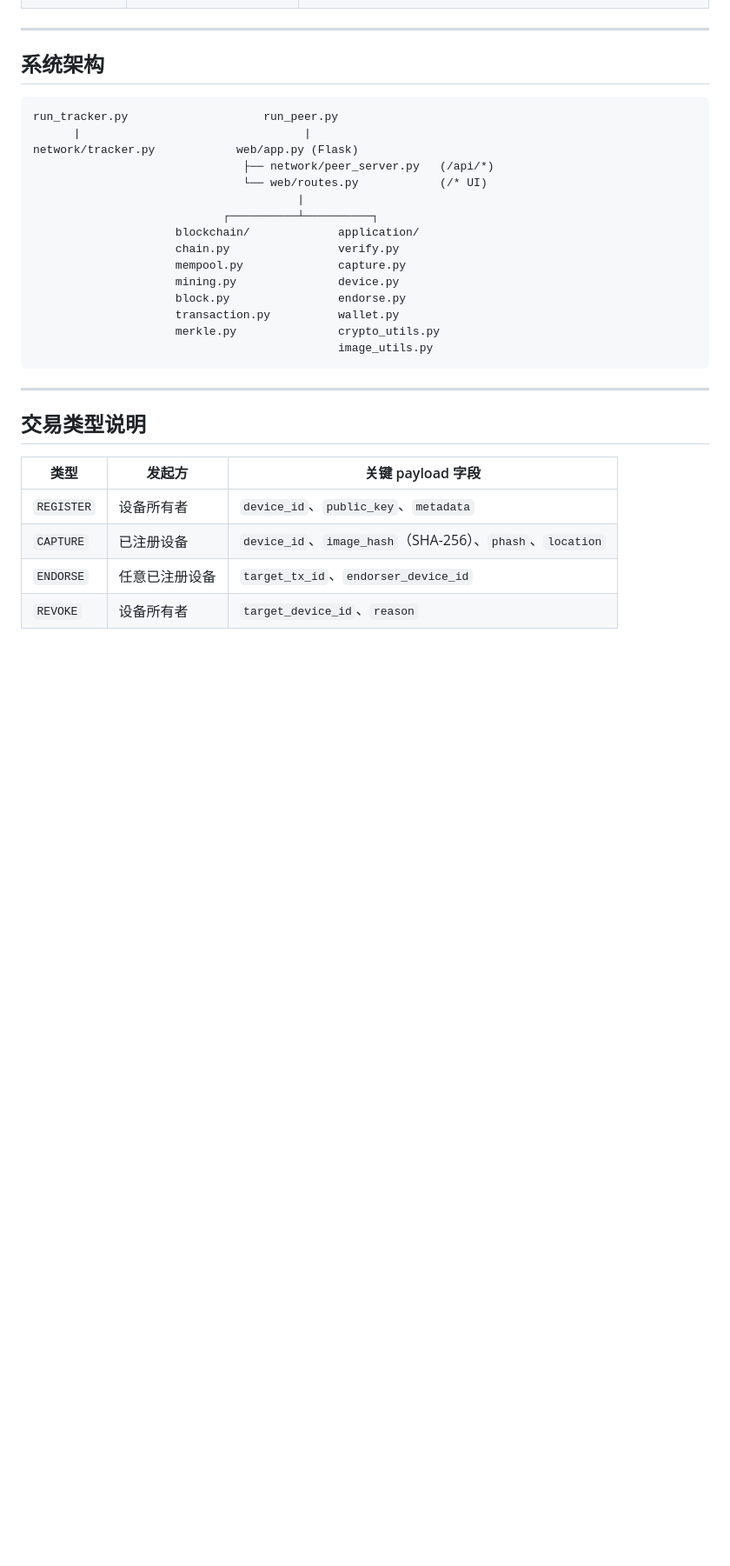
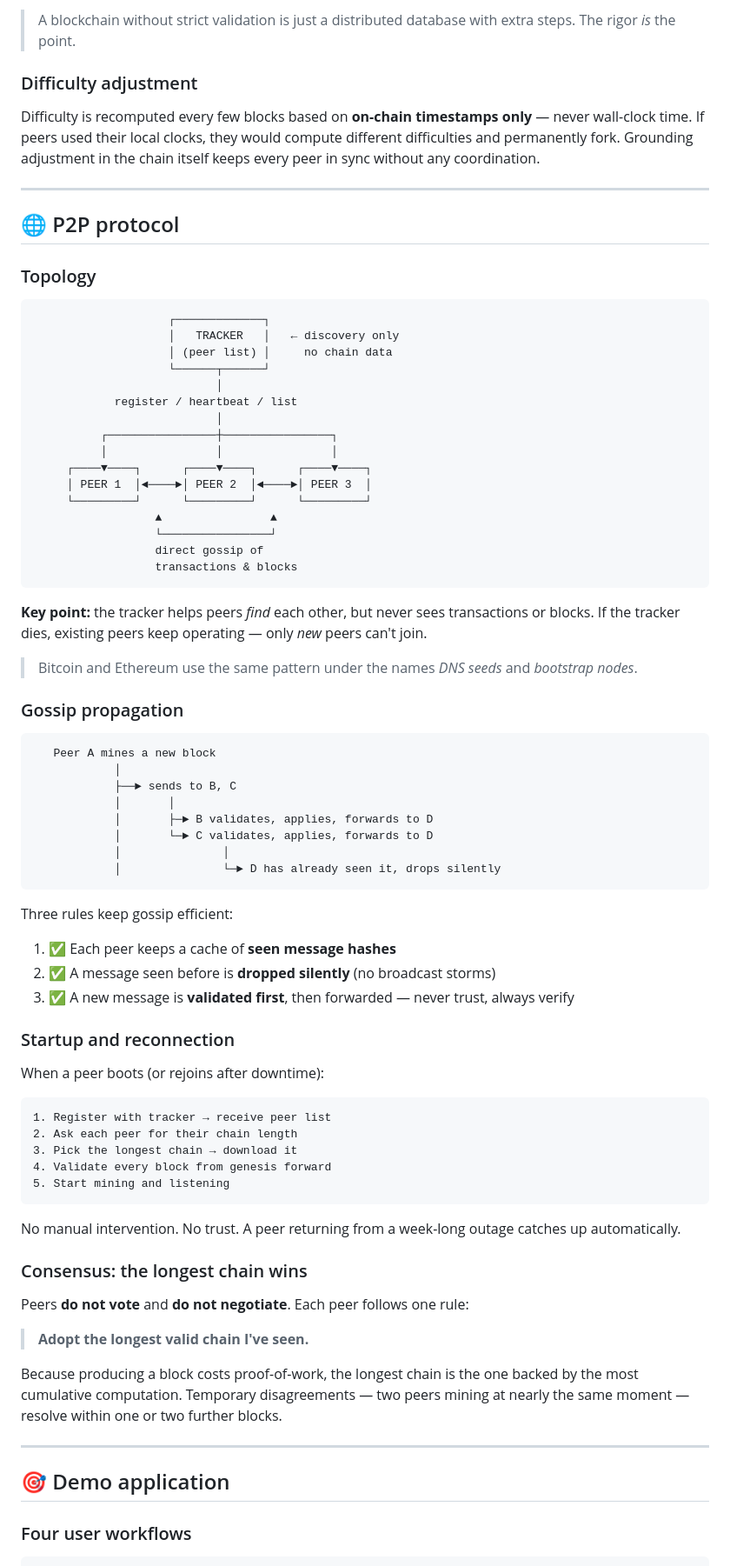
Before and after one commit to BrianBai093/computer_network_project_team2, a Markdown page: README.md, the part around one of its changes. Shown at 87% size. Rendered like a GitHub page; blank space fills up the shorter version.

````diff
--- a/README.md
+++ b/README.md
@@ -124,34 +123,82 @@ python -m pytest tests/ -v
+> A blockchain without strict validation is just a distributed database with extra steps. The rigor *is* the point.
+
+### Difficulty adjustment
+
+Difficulty is recomputed every few blocks based on **on-chain timestamps only** — never wall-clock time. If peers used their local clocks, they would compute different difficulties and permanently fork. Grounding adjustment in the chain itself keeps every peer in sync without any coordination.
 
 ---
 
-## 系统架构
+## 🌐 P2P protocol
+
+### Topology
 
 ```
-run_tracker.py                    run_peer.py
-      |                                 |
-network/tracker.py            web/app.py (Flask)
-                               ├── network/peer_server.py   (/api/*)
-                               └── web/routes.py            (/* UI)
-                                       |
-                            ┌──────────┴──────────┐
-                     blockchain/             application/
-                     chain.py                verify.py
-                     mempool.py              capture.py
-                     mining.py               device.py
-                     block.py                endorse.py
-                     transaction.py          wallet.py
-                     merkle.py               crypto_utils.py
-                                             image_utils.py
+                    ┌─────────────┐
+                    │   TRACKER   │   ← discovery only
+                    │ (peer list) │     no chain data
+                    └──────┬──────┘
+                           │
+            register / heartbeat / list
+                           │
+          ┌────────────────┼────────────────┐
+          │                │                │
+     ┌────▼────┐      ┌────▼────┐      ┌────▼────┐
+     │ PEER 1  │◄────►│ PEER 2  │◄────►│ PEER 3  │
+     └─────────┘      └─────────┘      └─────────┘
+                  ▲                ▲
+                  └────────────────┘
+                  direct gossip of
+                  transactions & blocks
 ```
+
+**Key point:** the tracker helps peers *find* each other, but never sees transactions or blocks. If the tracker dies, existing peers keep operating — only *new* peers can't join.
+
+> Bitcoin and Ethereum use the same pattern under the names *DNS seeds* and *bootstrap nodes*.
+
+### Gossip propagation
+
+```
+   Peer A mines a new block
+            │
+            ├──► sends to B, C
+            │       │
+            │       ├─► B validates, applies, forwards to D
+            │       └─► C validates, applies, forwards to D
+            │               │
+            │               └─► D has already seen it, drops silently
+```
+
+Three rules keep gossip efficient:
+
+1. ✅ Each peer keeps a cache of **seen message hashes**
+2. ✅ A message seen before is **dropped silently** (no broadcast storms)
+3. ✅ A new message is **validated first**, then forwarded — never trust, always verify
+
+### Startup and reconnection
+
+When a peer boots (or rejoins after downtime):
+
+```
+1. Register with tracker → receive peer list
+2. Ask each peer for their chain length
+3. Pick the longest chain → download it
+4. Validate every block from genesis forward
+5. Start mining and listening
+```
+
+No manual intervention. No trust. A peer returning from a week-long outage catches up automatically.
+
+### Consensus: the longest chain wins
+
+Peers **do not vote** and **do not negotiate**. Each peer follows one rule:
+
+> **Adopt the longest valid chain I've seen.**
+
+Because producing a block costs proof-of-work, the longest chain is the one backed by the most cumulative computation. Temporary disagreements — two peers mining at nearly the same moment — resolve within one or two further blocks.
 
 ---
 
-## 交易类型说明
+## 🎯 Demo application
 
-| 类型 | 发起方 | 关键 payload 字段 |
-|------|--------|------------------|
-| `REGISTER` | 设备所有者 | `device_id`、`public_key`、`metadata` |
-| `CAPTURE` | 已注册设备 | `device_id`、`image_hash`（SHA-256）、`phash`、`location` |
-| `ENDORSE` | 任意已注册设备 | `target_tx_id`、`endorser_device_id` |
-| `REVOKE` | 设备所有者 | `target_device_id`、`reason` |
+### Four user workflows
 
````
Also changed, not shown: other parts of README.md (+156 -112 lines).
